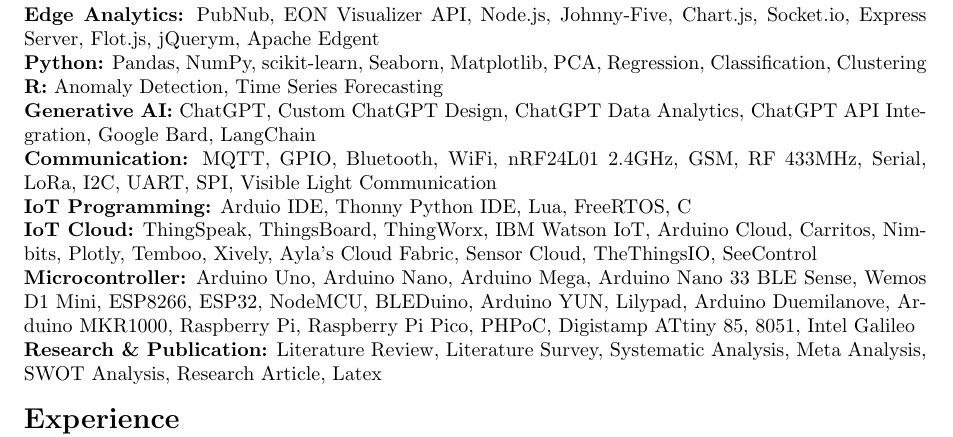
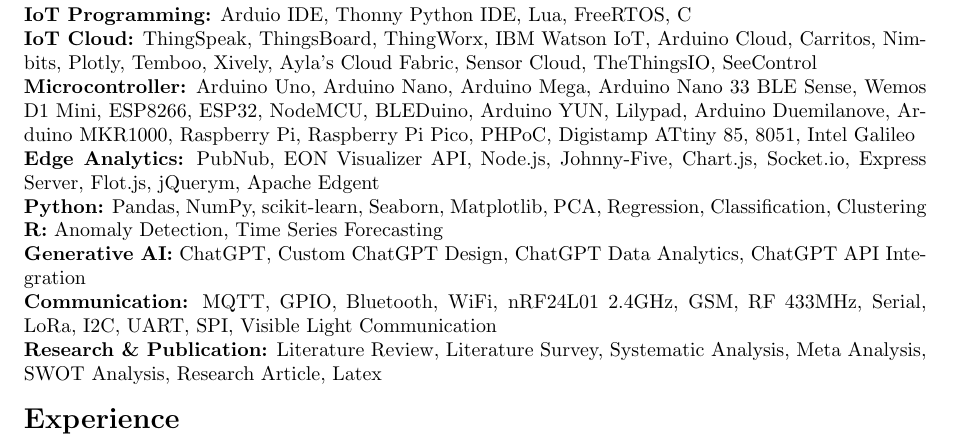
Before and after one commit to ParthaPRay/ParthaPratimRayCV, a LaTeX CV (Resume_ParthaPratimRay.tex): part of page 1 of 2, cut so that both start at the same text. Compiled offline with pdfLaTeX.

Commit message:
Add files via upload

```diff
--- a/Resume_ParthaPratimRay.tex
+++ b/Resume_ParthaPratimRay.tex
@@ -53,21 +53,21 @@
 		\vspace*{2mm}
 
 
+		\textbf{IoT Programming:} Arduio IDE, Thonny Python IDE, Lua, FreeRTOS, C
+	\\
+	\textbf{IoT Cloud:} ThingSpeak, ThingsBoard, ThingWorx, IBM Watson IoT, Arduino Cloud, Carritos, Nimbits, Plotly, Temboo, Xively, Ayla's Cloud Fabric, Sensor Cloud, TheThingsIO, SeeControl
+	\\
+	\textbf{Microcontroller:} Arduino Uno, Arduino Nano, Arduino Mega, Arduino Nano 33 BLE Sense, Wemos D1 Mini, ESP8266, ESP32, NodeMCU, BLEDuino, Arduino YUN, Lilypad, Arduino Duemilanove, Arduino MKR1000, Raspberry Pi, Raspberry Pi Pico, PHPoC, Digistamp ATtiny 85, 8051, Intel Galileo \\
 		\textbf{Edge Analytics:} PubNub, EON Visualizer API, Node.js, Johnny-Five, Chart.js, Socket.io, Express Server, Flot.js, jQuerym, Apache Edgent
 		\\
 		\textbf{Python:} Pandas, NumPy, scikit-learn, Seaborn, Matplotlib, PCA, Regression, Classification, Clustering
 		\\
 		\textbf{R:} Anomaly Detection, Time Series Forecasting
 		\\
-		\textbf{Generative AI:} ChatGPT, Custom ChatGPT Design, ChatGPT Data Analytics, ChatGPT API Integration, Google Bard, LangChain
+		\textbf{Generative AI:} ChatGPT, Custom ChatGPT Design, ChatGPT Data Analytics, ChatGPT API Integration
 		\\
 		\textbf{Communication:} MQTT, GPIO, Bluetooth, WiFi, nRF24L01 2.4GHz, GSM, RF 433MHz, Serial, LoRa, I2C, UART, SPI, Visible Light Communication
 		\\
-	\textbf{IoT Programming:} Arduio IDE, Thonny Python IDE, Lua, FreeRTOS, C
-	\\
-\textbf{IoT Cloud:} ThingSpeak, ThingsBoard, ThingWorx, IBM Watson IoT, Arduino Cloud, Carritos, Nimbits, Plotly, Temboo, Xively, Ayla's Cloud Fabric, Sensor Cloud, TheThingsIO, SeeControl
-		\\
-\textbf{Microcontroller:} Arduino Uno, Arduino Nano, Arduino Mega, Arduino Nano 33 BLE Sense, Wemos D1 Mini, ESP8266, ESP32, NodeMCU, BLEDuino, Arduino YUN, Lilypad, Arduino Duemilanove, Arduino MKR1000, Raspberry Pi, Raspberry Pi Pico, PHPoC, Digistamp ATtiny 85, 8051, Intel Galileo \\
 		\textbf{Research \& Publication:} Literature Review, Literature Survey, Systematic Analysis, Meta Analysis, SWOT Analysis, Research Article, Latex
 
 
```
Also changed, not shown: Resume_ParthaPratimRay.pdf.
